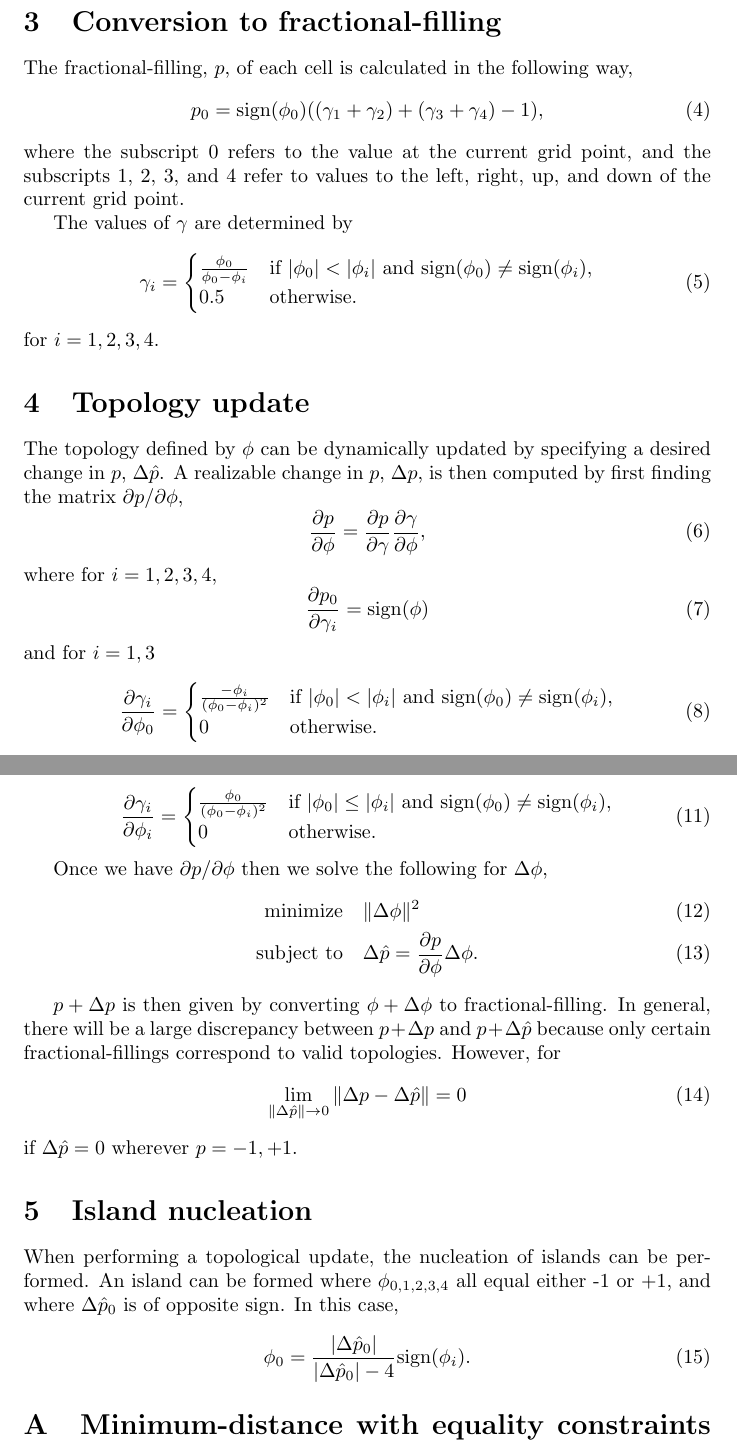
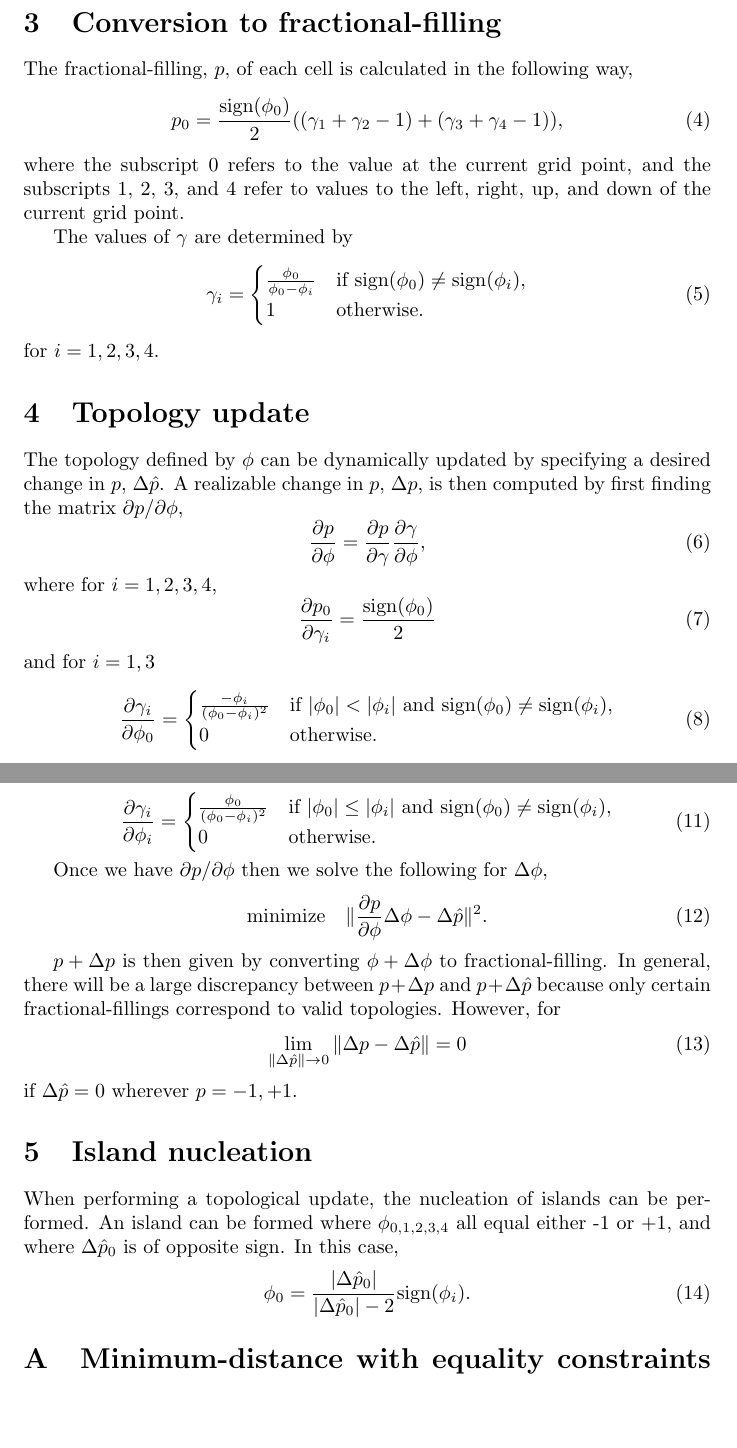
Before and after one commit to JesseLu/lset-opt, a LaTeX document (theory/theory.tex): two parts of pages 2 and 3 of 4 before the commit and two parts of pages 2 and 3 of 3 after it, joined at a grey line, cut so that both start at the same text, the shorter picture padded with empty space. Compiled offline with pdfLaTeX.

Commit message:
Updated theory.

```diff
--- a/theory/theory.tex
+++ b/theory/theory.tex
@@ -37,7 +37,8 @@ Given a candidate level-set function, $\hat{\phi}$, a regularized $\phi$ is comp
 \section{Conversion to fractional-filling}
 The fractional-filling, $p$, of each cell is calculated in the following way,
 \begin{equation}
-    p_0 = \text{sign}(\phi_0)  ((\gamma_1 + \gamma_2) + (\gamma_3 + \gamma_4) - 1),
+    p_0 = \frac{\text{sign}(\phi_0)}{2}
+        ((\gamma_1 + \gamma_2 - 1) + (\gamma_3 + \gamma_4 - 1)),
 \end{equation}
 where the subscript 0 refers to the value at the current grid point, and the subscripts 1, 2, 3, and 4 refer to values to the left, right, up, and down of the current grid point.
 
@@ -46,9 +47,8 @@ The values of $\gamma$ are determined by
     \gamma_i =
     \begin{cases}
         \frac{\phi_0}{\phi_0 - \phi_i} &
-            \text{if } |\phi_0| < |\phi_i| \text{ and }
-            \text{sign}(\phi_0) \ne \text{sign}(\phi_i), \\
-        0.5 & \text{otherwise}.
+            \text{if sign}(\phi_0) \ne \text{sign}(\phi_i), \\
+        1 & \text{otherwise}.
     \end{cases}
 \end{equation}
 for $i = 1,2,3,4$.
@@ -61,8 +61,7 @@ The topology defined by $\phi$ can be dynamically updated by specifying a desire
 \end{equation}
 where for $i = 1,2,3,4,$
 \begin{equation}
-    \frac{\partial p_0}{\partial \gamma_i} =
-        \text{sign}(\phi)
+    \frac{\partial p_0}{\partial \gamma_i} = \frac{\text{sign}(\phi_0)}{2}
 \end{equation}
 and for $i = 1,3$
 \begin{equation}
@@ -104,11 +103,10 @@ and for $i = 2,4$
 \end{equation}
 
 Once we have $\partial p / \partial \phi$ then we solve the following for $\Delta \phi$,
-\begin{align}
-    \text{minimize} \quad & \| \Delta \phi \|^2 \\
-    \text{subject to} \quad & \Delta \hat{p} =
-        \frac{\partial p}{\partial \phi} \Delta \phi.
-\end{align}
+\begin{equation}
+    \text{minimize} \quad
+        \| \frac{\partial p}{\partial \phi} \Delta \phi - \Delta \hat{p} \|^2.
+\end{equation}
 
 $p + \Delta p$ is then given by converting $\phi + \Delta\phi$ to fractional-filling. In general, there will be a large discrepancy between $p + \Delta p$ and $p + \Delta \hat{p}$ because only certain fractional-fillings correspond to valid topologies. However, for
 \begin{equation}
@@ -119,7 +117,7 @@ if $\Delta\hat{p} = 0$ wherever $p = -1, +1$.
 \section{Island nucleation}
 When performing a topological update, the nucleation of islands can be performed. An island can be formed where $\phi_{0,1,2,3,4}$ all equal either -1 or +1, and where $\Delta\hat{p}_0$ is of opposite sign. In this case,
 \begin{equation}
-\phi_0 = \frac{|\Delta \hat{p}_0|}{|\Delta \hat{p}_0| - 4} \text{sign}(\phi_i).
+\phi_0 = \frac{|\Delta \hat{p}_0|}{|\Delta \hat{p}_0| - 2} \text{sign}(\phi_i).
 \end{equation}
 
 
```
Also changed, not shown: theory/theory.pdf.
